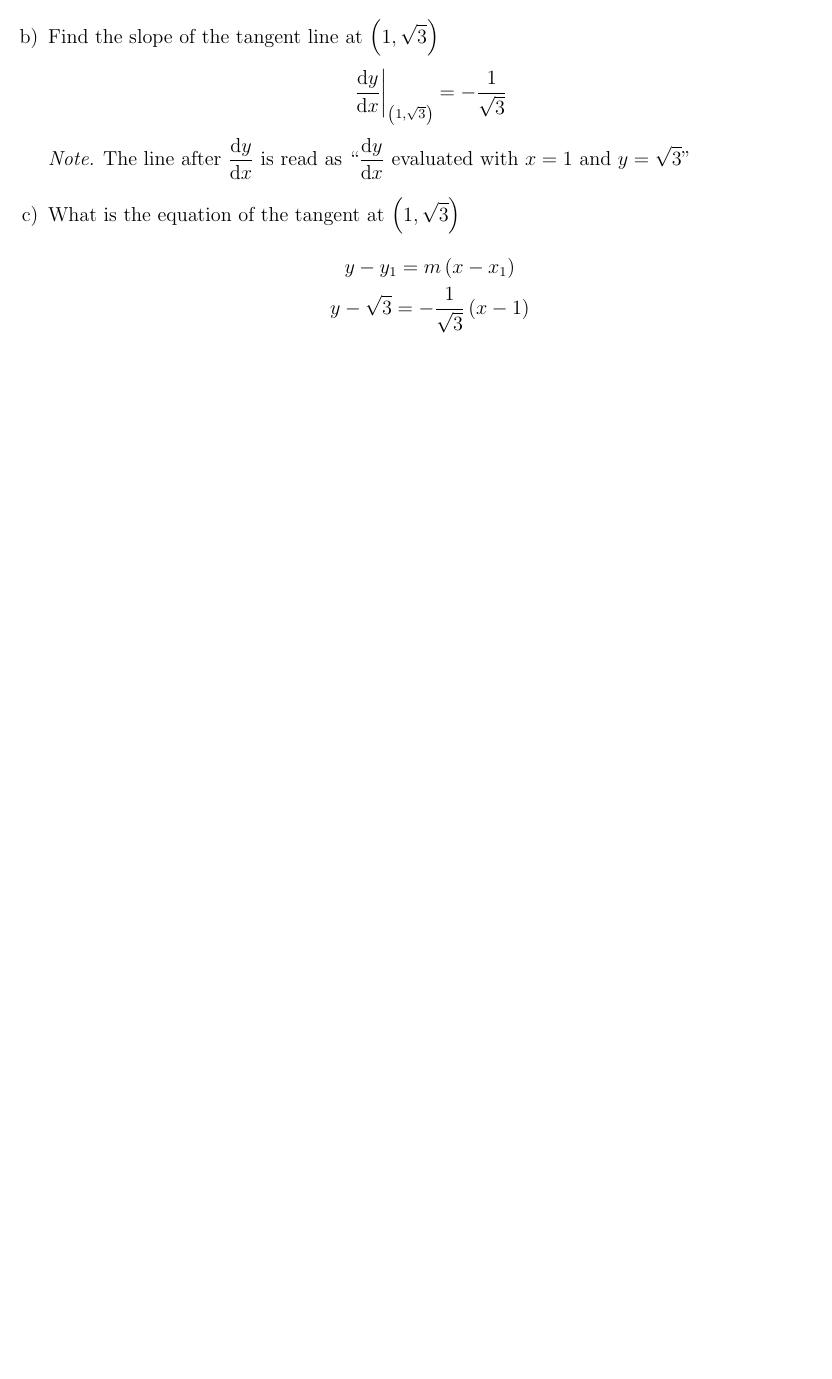
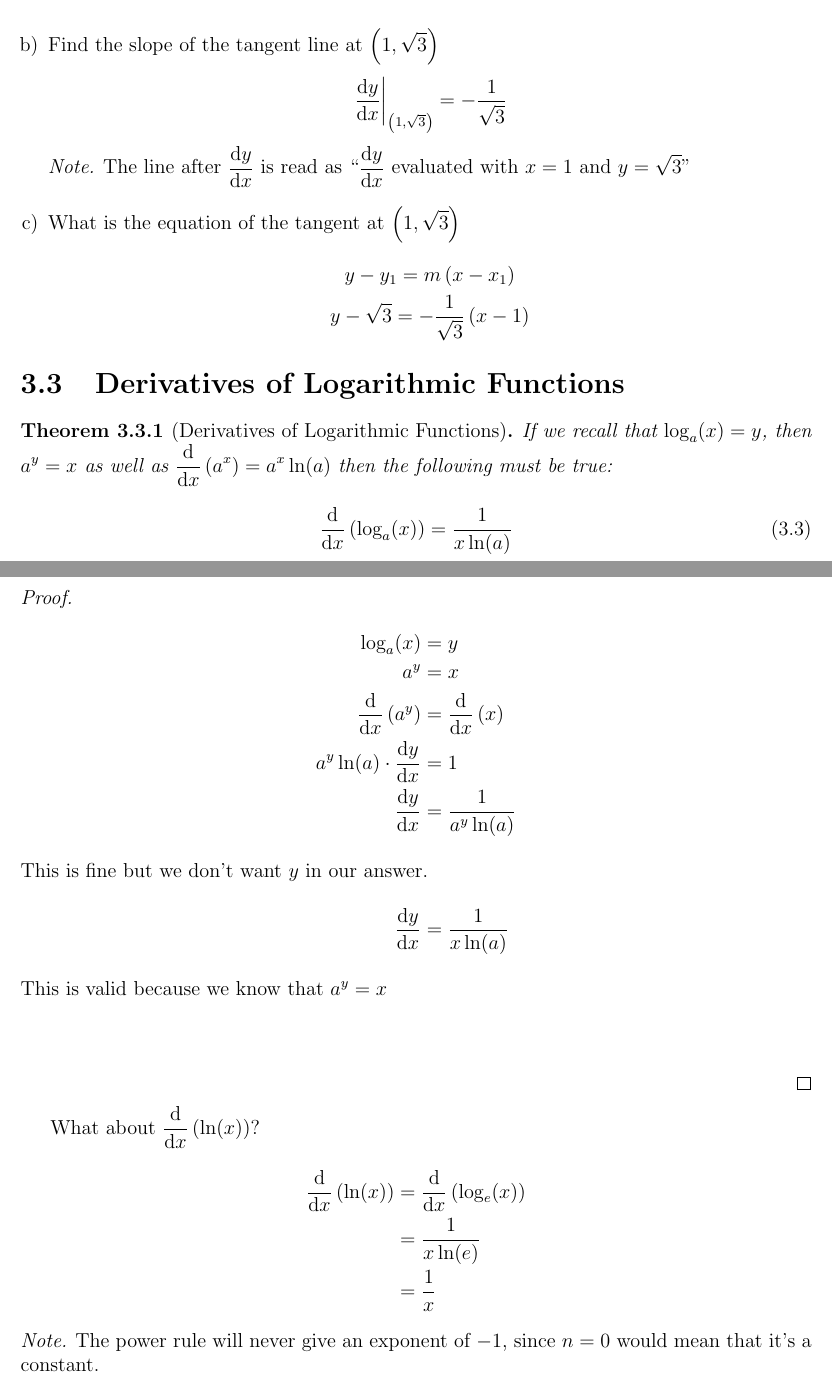
Before and after one commit to Cobbleopolis/Calculus-Notes, a LaTeX document (main.tex, which reads Chapter3/Section3.tex): part of page 22 of 22 before the commit and two parts of pages 22 and 23 of 24 after it, the two joined at a grey line, cut so that both start at the same text, the shorter picture padded with empty space. Compiled offline with pdfLaTeX.

Commit message:
Began work on Section 3.3

```diff
--- /dev/null
+++ b/Chapter3/Section3.tex
@@ -0,0 +1,39 @@
+% !TEX root = ../main.tex
+
+\section{Derivatives of Logarithmic Functions}
+\begin{theorem}[Derivatives of Logarithmic Functions]
+    If we recall that $\log_a(x) = y$, then $a^y = x$ as well as $\deriv\left(a^x\right) = a^x \ln(a)$ then the following must be true:
+    \begin{equation}
+        \deriv \left(\log_a(x)\right) = \dfrac{1}{x\ln(a)}
+    \end{equation}
+\end{theorem}
+\begin{proof}
+    \begin{align*}
+        \log_a(x) &= y \\
+        a^y &= x \\
+        \deriv \left(a^y\right)    &= \deriv \left(x\right)\\
+        a^y \ln(a) \cdot \deriv[y] &= 1 \\
+        \deriv[y]                  &= \dfrac{1}{a^y \ln(a)} \\
+        \intertext{This is fine but we don't want $y$ in our answer.}
+        \deriv[y]                  &= \dfrac{1}{x \ln(a)} \\
+        \intertext{This is valid because we know that $a^y = x$}
+    \end{align*}
+\end{proof}
+What about $\deriv\left(\ln(x)\right)$?
+\begin{align*}
+    \deriv\left(\ln(x)\right) &= \deriv \left(\log_e(x)\right) \\
+                              &= \dfrac{1}{x\ln(e)} \\
+                              &= \dfrac{1}{x}
+\end{align*}
+\begin{note}
+    The power rule will never give an exponent of $-1$, since $n = 0$ would mean that it's a constant.
+\end{note}
+\begin{example}
+    Differentiate: $f(x) = \dfrac{x}{\ln(x)}$
+    \begin{align*}
+        f'(x) &= \dfrac{\left(\ln(x)\right)\deriv\left(x\right) - \left(x\right)\deriv\left(\ln(x)\right)}{\left(\ln(x)\right)^2} \\
+              &= \dfrac{\left(\ln(x)\right)\left(1\right) - \left(x\right)\left(\dfrac{1}{x}\right)}{\left(\ln(x)\right)^2} \\
+              &= \dfrac{\ln(x) - 1}{\left(\ln(x)\right)^2} \\
+              &= \dfrac{\ln(x)}{\left(\ln(x)\right)^2} - \dfrac{1}{\left(\ln(x)\right)^2} \tag{Optional} \\
+              &= \dfrac{1}{\ln(x)} - \dfrac{1}{\left(\ln(x)\right)^2} \tag{Optional}
+    \end{align*}
```
Also changed, not shown: main.tex (+1 -0 lines), main.pdf, Chapter3/Section3.tex (25 more changed lines).
